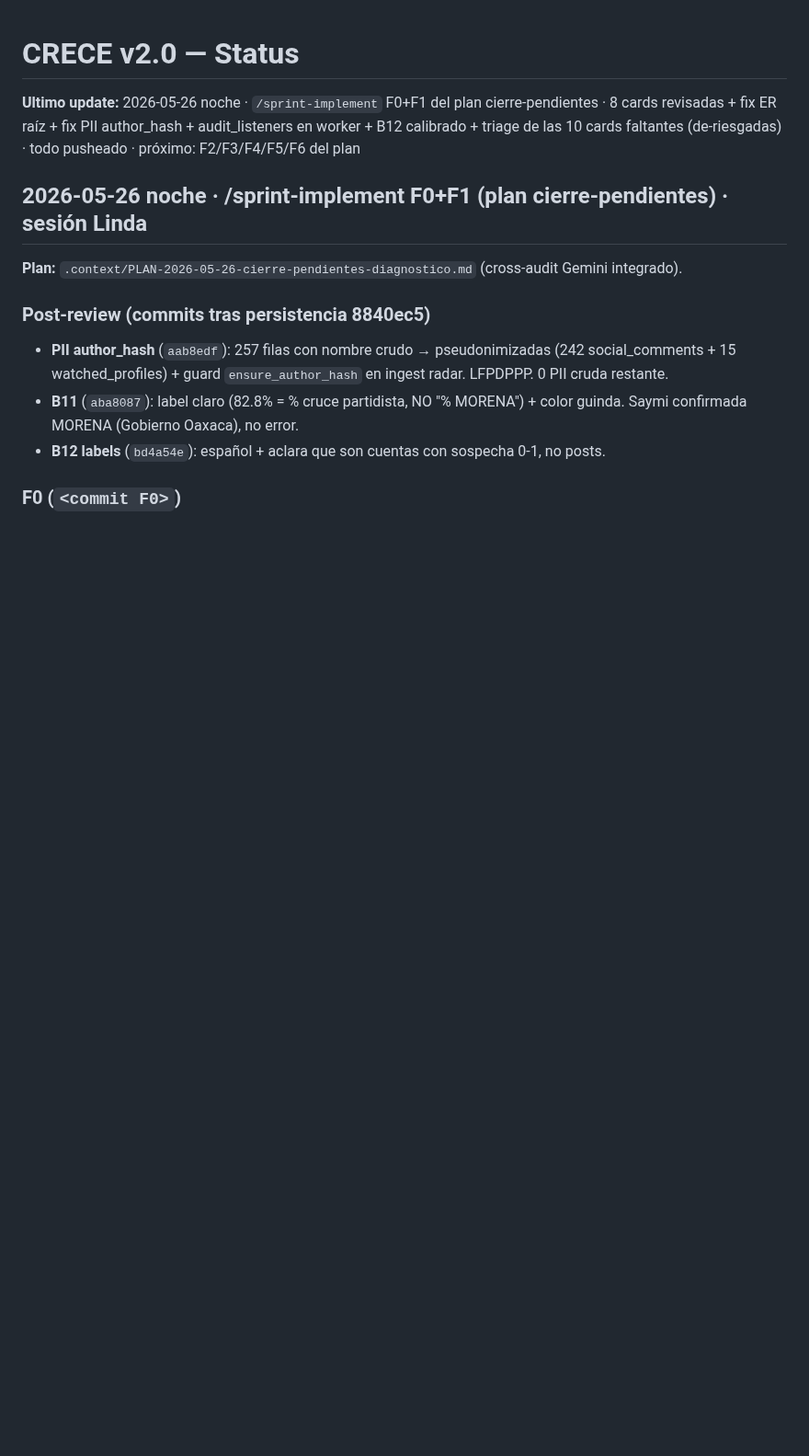
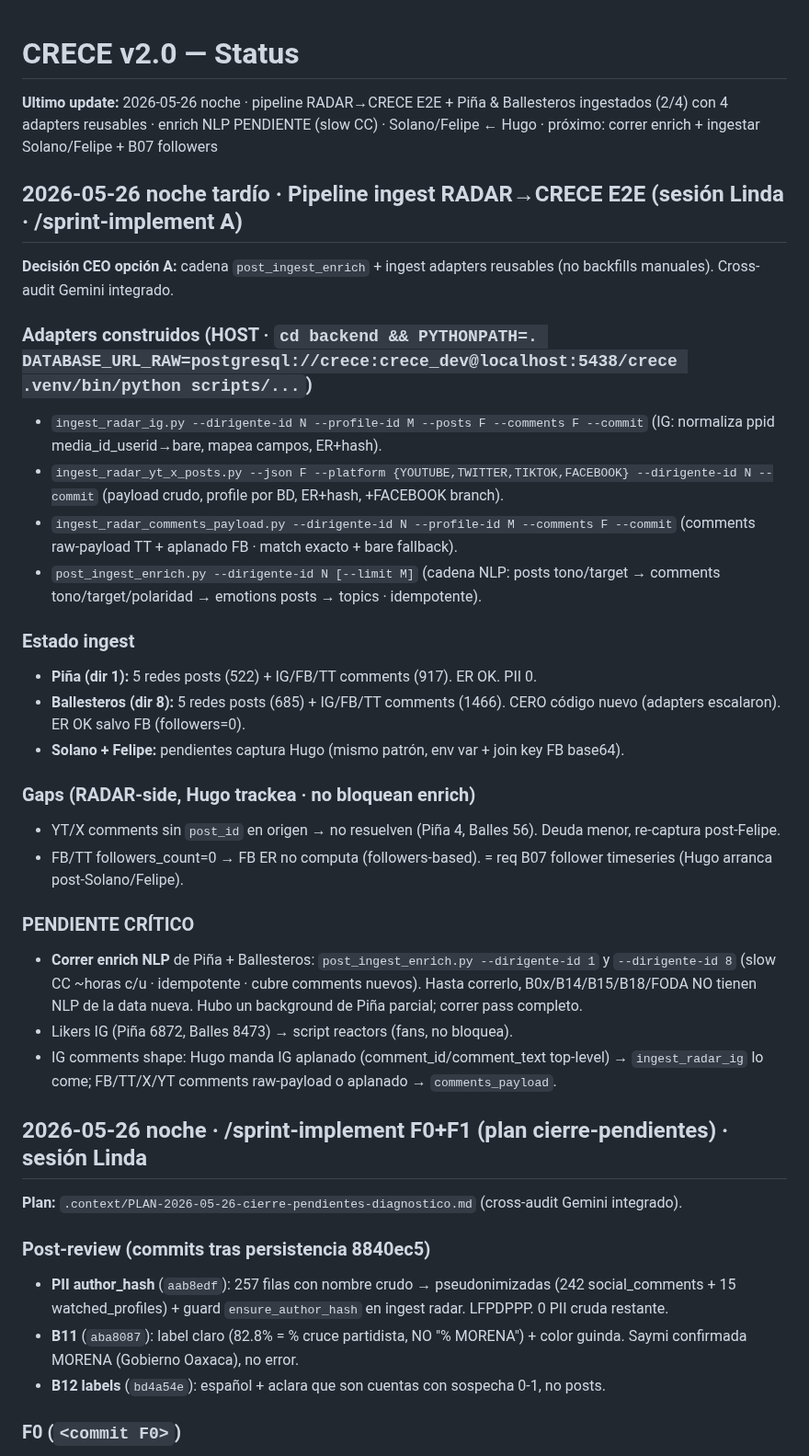
Before and after one commit to carlos-amador-git/crece-v2, a Markdown page: .context/STATUS.md, the part around the change. Shown at 92% size. GitHub-like rendering; blank space fills up the shorter version.

Commit message:
docs(status): pipeline ingest RADAR→CRECE E2E · Piña+Ballesteros (2/4) · enrich pendiente
Co-Authored-By: Claude Opus 4.7 (1M context) <noreply@anthropic.com>

```diff
--- a/.context/STATUS.md
+++ b/.context/STATUS.md
@@ -1,6 +1,31 @@
 # CRECE v2.0 — Status
 
-**Ultimo update:** 2026-05-26 noche · `/sprint-implement` F0+F1 del plan cierre-pendientes · 8 cards revisadas + fix ER raíz + fix PII author_hash + audit_listeners en worker + B12 calibrado + triage de las 10 cards faltantes (de-riesgadas) · todo pusheado · próximo: F2/F3/F4/F5/F6 del plan
+**Ultimo update:** 2026-05-26 noche · pipeline RADAR→CRECE E2E + Piña & Ballesteros ingestados (2/4) con 4 adapters reusables · enrich NLP PENDIENTE (slow CC) · Solano/Felipe ← Hugo · próximo: correr enrich + ingestar Solano/Felipe + B07 followers
+
+## 2026-05-26 noche tardío · Pipeline ingest RADAR→CRECE E2E (sesión Linda · /sprint-implement A)
+
+**Decisión CEO opción A:** cadena `post_ingest_enrich` + ingest adapters reusables (no backfills manuales). Cross-audit Gemini integrado.
+
+### Adapters construidos (HOST · `cd backend && PYTHONPATH=. DATABASE_URL_RAW=postgresql://crece:crece_dev@localhost:5438/crece .venv/bin/python scripts/...`)
+- `ingest_radar_ig.py --dirigente-id N --profile-id M --posts F --comments F --commit` (IG: normaliza ppid media_id_userid→bare, mapea campos, ER+hash).
+- `ingest_radar_yt_x_posts.py --json F --platform {YOUTUBE,TWITTER,TIKTOK,FACEBOOK} --dirigente-id N --commit` (payload crudo, profile por BD, ER+hash, +FACEBOOK branch).
+- `ingest_radar_comments_payload.py --dirigente-id N --profile-id M --comments F --commit` (comments raw-payload TT + aplanado FB · match exacto + bare fallback).
+- `post_ingest_enrich.py --dirigente-id N [--limit M]` (cadena NLP: posts tono/target → comments tono/target/polaridad → emotions posts → topics · idempotente).
+
+### Estado ingest
+- **Piña (dir 1):** 5 redes posts (522) + IG/FB/TT comments (917). ER OK. PII 0.
+- **Ballesteros (dir 8):** 5 redes posts (685) + IG/FB/TT comments (1466). CERO código nuevo (adapters escalaron). ER OK salvo FB (followers=0).
+- **Solano + Felipe:** pendientes captura Hugo (mismo patrón, env var + join key FB base64).
+
+### Gaps (RADAR-side, Hugo trackea · no bloquean enrich)
+- YT/X comments sin `post_id` en origen → no resuelven (Piña 4, Balles 56). Deuda menor, re-captura post-Felipe.
+- FB/TT followers_count=0 → FB ER no computa (followers-based). = req B07 follower timeseries (Hugo arranca post-Solano/Felipe).
+
+### PENDIENTE CRÍTICO
+- **Correr enrich NLP** de Piña + Ballesteros: `post_ingest_enrich.py --dirigente-id 1` y `--dirigente-id 8` (slow CC ~horas c/u · idempotente · cubre comments nuevos). Hasta correrlo, B0x/B14/B15/B18/FODA NO tienen NLP de la data nueva. Hubo un background de Piña parcial; correr pass completo.
+- Likers IG (Piña 6872, Balles 8473) → script reactors (fans, no bloquea).
+- IG comments shape: Hugo manda IG aplanado (comment_id/comment_text top-level) → `ingest_radar_ig` lo come; FB/TT/X/YT comments raw-payload o aplanado → `comments_payload`.
+
 
 ## 2026-05-26 noche · /sprint-implement F0+F1 (plan cierre-pendientes) · sesión Linda
 
```
